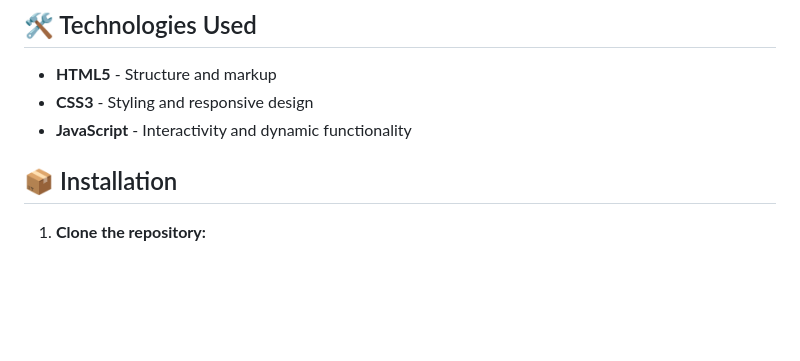
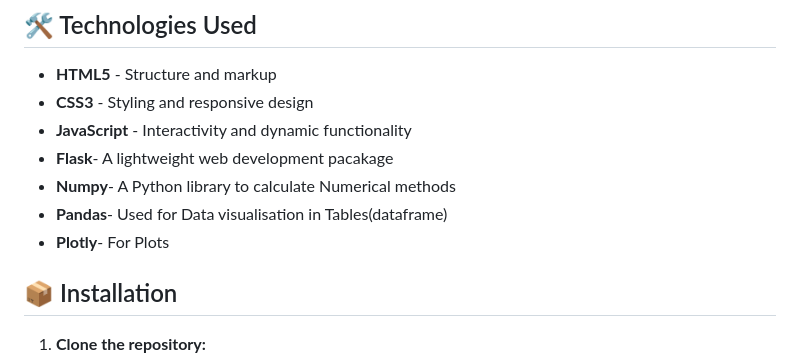
Before and after one commit to chitransh026/Sales-Sight, a Markdown page: README.md, the part around the change. Rendered like a GitHub page; blank space fills up the shorter version.

```diff
--- a/README.md
+++ b/README.md
@@ -31,6 +31,10 @@ Sales-Sight is a modern sales analytics dashboard that provides real-time insigh
 - **HTML5** - Structure and markup
 - **CSS3** - Styling and responsive design
 - **JavaScript** - Interactivity and dynamic functionality
+- **Flask**- A lightweight web development pacakage
+- **Numpy**- A Python library to calculate Numerical methods
+- **Pandas**- Used for Data visualisation in Tables(dataframe)
+- **Plotly**- For Plots
 
 ## 📦 Installation
 
```
